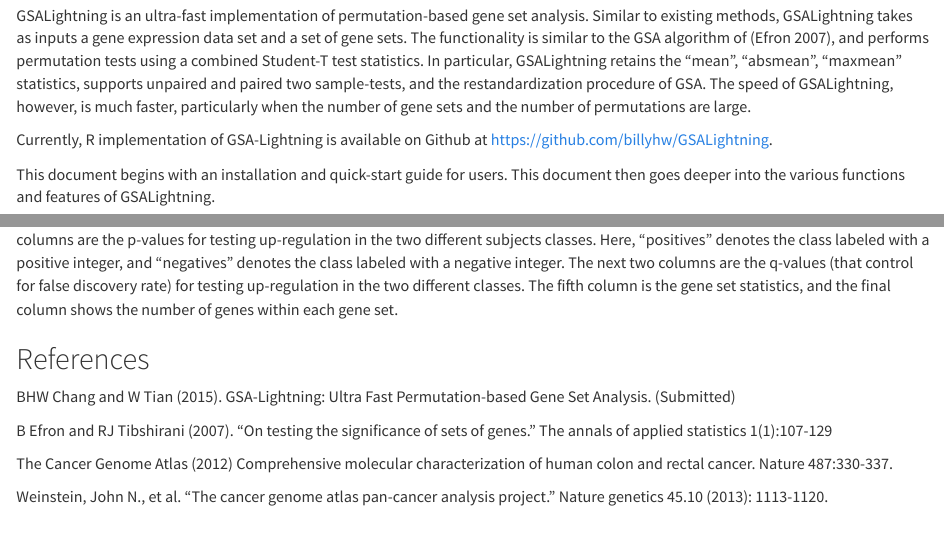
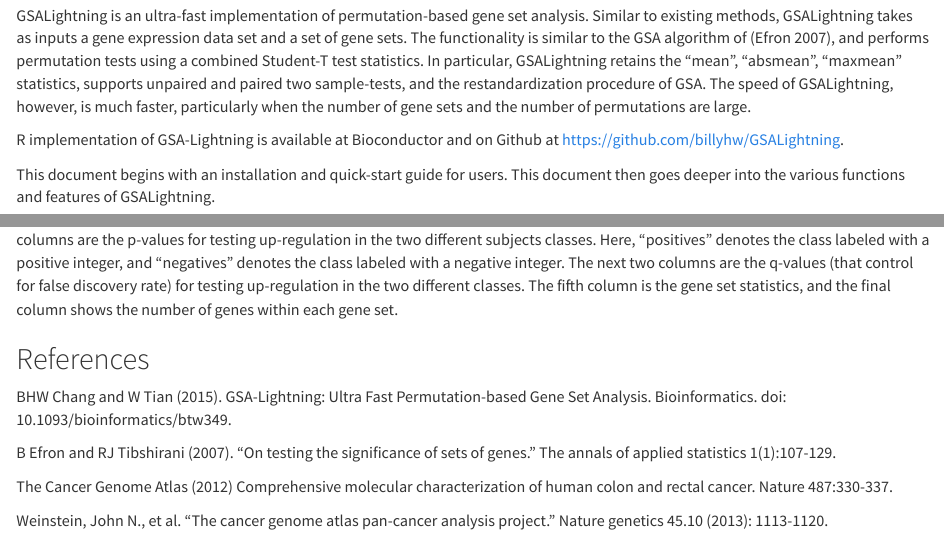
Before and after one commit to bioc/GSALightning, an R Markdown document (vignettes/vignette.Rmd): the page in a window 1100 px wide, from 620 px down, and a second part further down, joined at a grey line. Rendered offline with R 4.5, knitr and Pandoc, with nearby package versions; some code elsewhere in the file could not run offline.

Commit message:
version 1.1.5 updated references and added github url
git-svn-id: file:///home/git/hedgehog.fhcrc.org/bioconductor/trunk/madman/Rpacks/GSALightning@118539 bc3139a8-67e5-0310-9ffc-ced21a209358

```diff
--- a/vignettes/vignette.Rmd
+++ b/vignettes/vignette.Rmd
@@ -37,7 +37,7 @@
 
 GSALightning is an ultra-fast implementation of permutation-based gene set analysis. Similar to existing methods, GSALightning takes as inputs a gene expression data set and a set of gene sets. The functionality is similar to the GSA algorithm of (Efron 2007), and performs permutation tests using a combined Student-T test statistics. In particular, GSALightning retains the "mean", "absmean", "maxmean" statistics, supports unpaired and paired two sample-tests, and the restandardization procedure of GSA. The speed of GSALightning, however, is much faster, particularly when the number of gene sets and the number of permutations are large.
 
-Currently, R implementation of GSA-Lightning is available on Github at https://github.com/billyhw/GSALightning.
+R implementation of GSA-Lightning is available at Bioconductor and on Github at https://github.com/billyhw/GSALightning.
 
 This document begins with an installation and quick-start guide for users. This document then goes deeper into the various functions and features of GSALightning.
 
@@ -332,9 +332,9 @@
 
 ## References
 
-BHW Chang and W Tian (2015). GSA-Lightning: Ultra Fast Permutation-based Gene Set Analysis. (Submitted)
+BHW Chang and W Tian (2015). GSA-Lightning: Ultra Fast Permutation-based Gene Set Analysis. Bioinformatics. doi: 10.1093/bioinformatics/btw349.
 
-B Efron and RJ Tibshirani (2007). "On testing the significance of sets of genes." The annals of applied statistics 1(1):107-129
+B Efron and RJ Tibshirani (2007). "On testing the significance of sets of genes." The annals of applied statistics 1(1):107-129.
 
 The Cancer Genome Atlas (2012) Comprehensive molecular characterization of human colon and rectal cancer. Nature 487:330-337.
 
```
Also changed, not shown: 5 other files.
